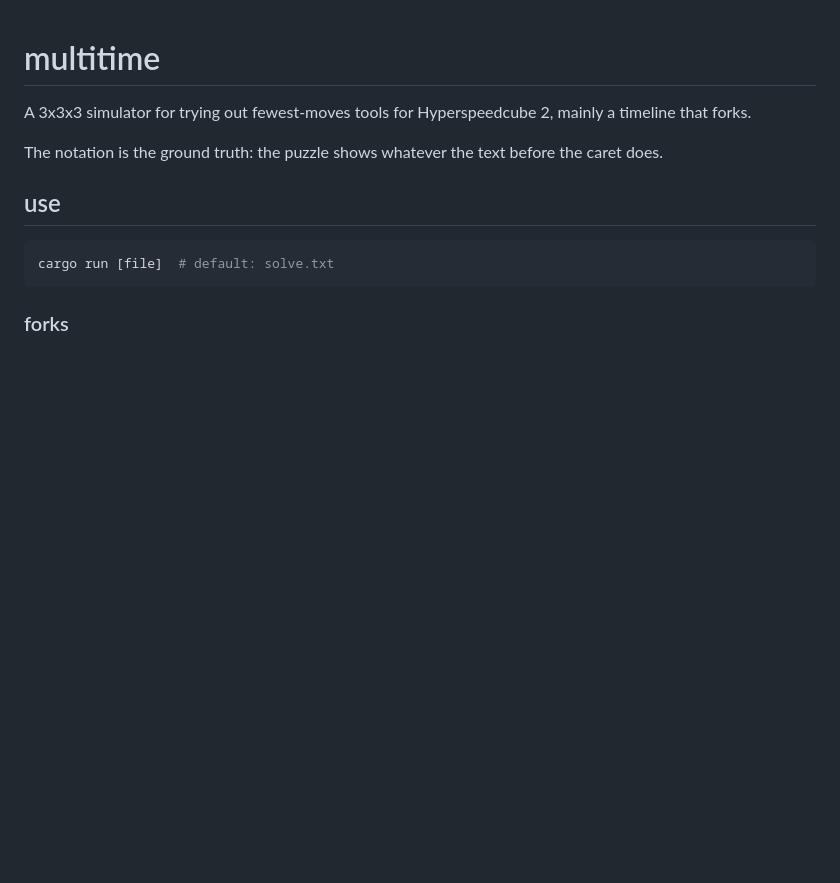
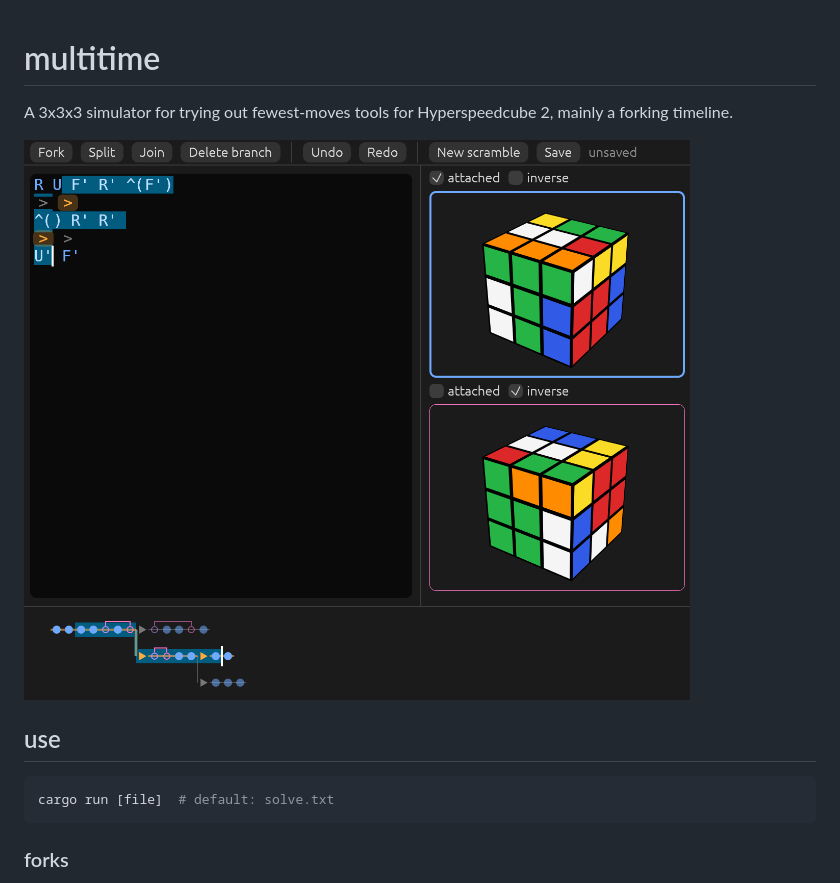
Before and after one commit to JosieElliston/multitime, a Markdown page: README.md, the part around the change. GitHub-like rendering; pictures changed too: ss.png (added); blank space fills up the shorter version.

Commit message:
ss

```diff
--- a/README.md
+++ b/README.md
@@ -1,8 +1,8 @@
 # multitime
 
-A 3x3x3 simulator for trying out fewest-moves tools for Hyperspeedcube 2, mainly a timeline that forks.
+A 3x3x3 simulator for trying out fewest-moves tools for Hyperspeedcube 2, mainly a forking timeline.
 
-The notation is the ground truth: the puzzle shows whatever the text before the caret does.
+![screenshot](ss.png)
 
 ## use
 
```
